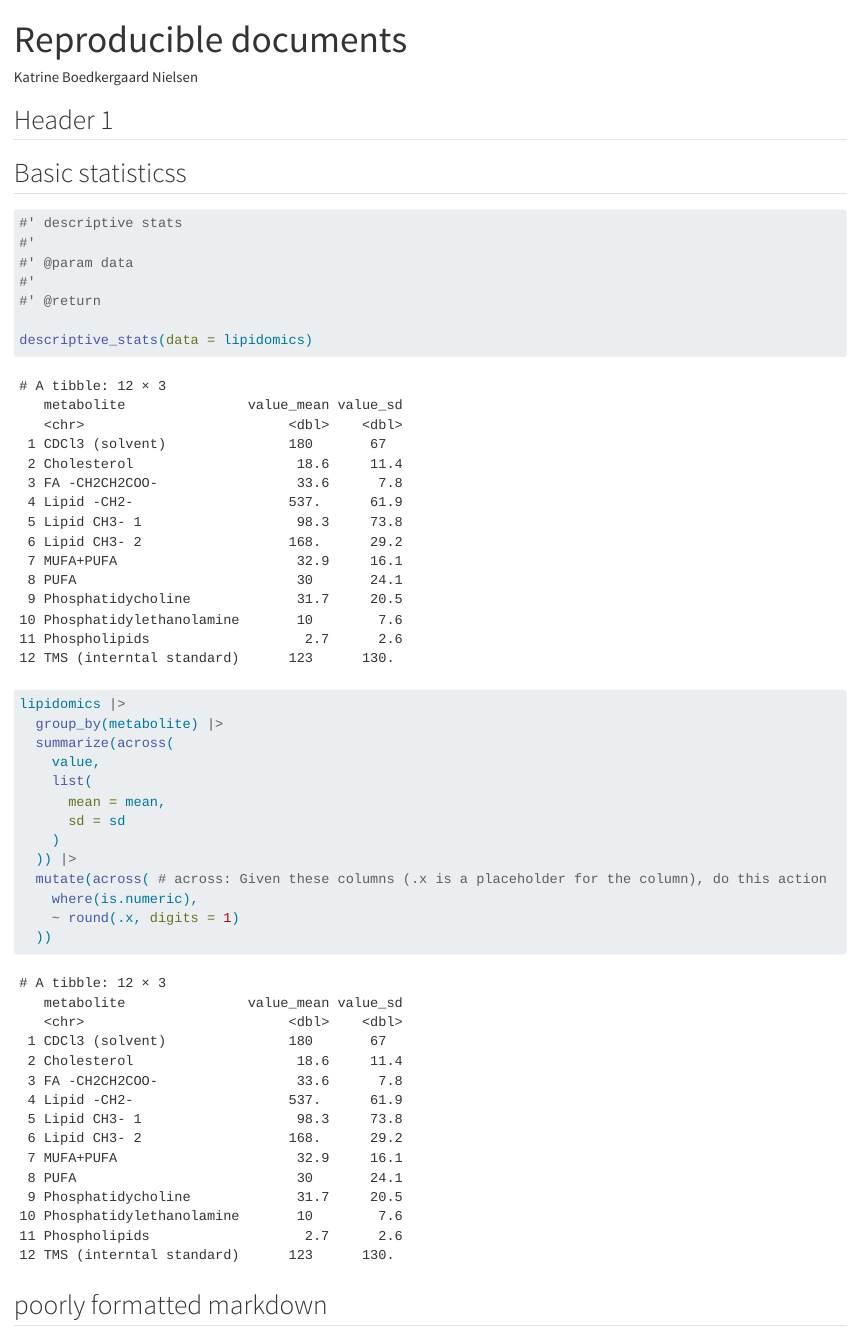
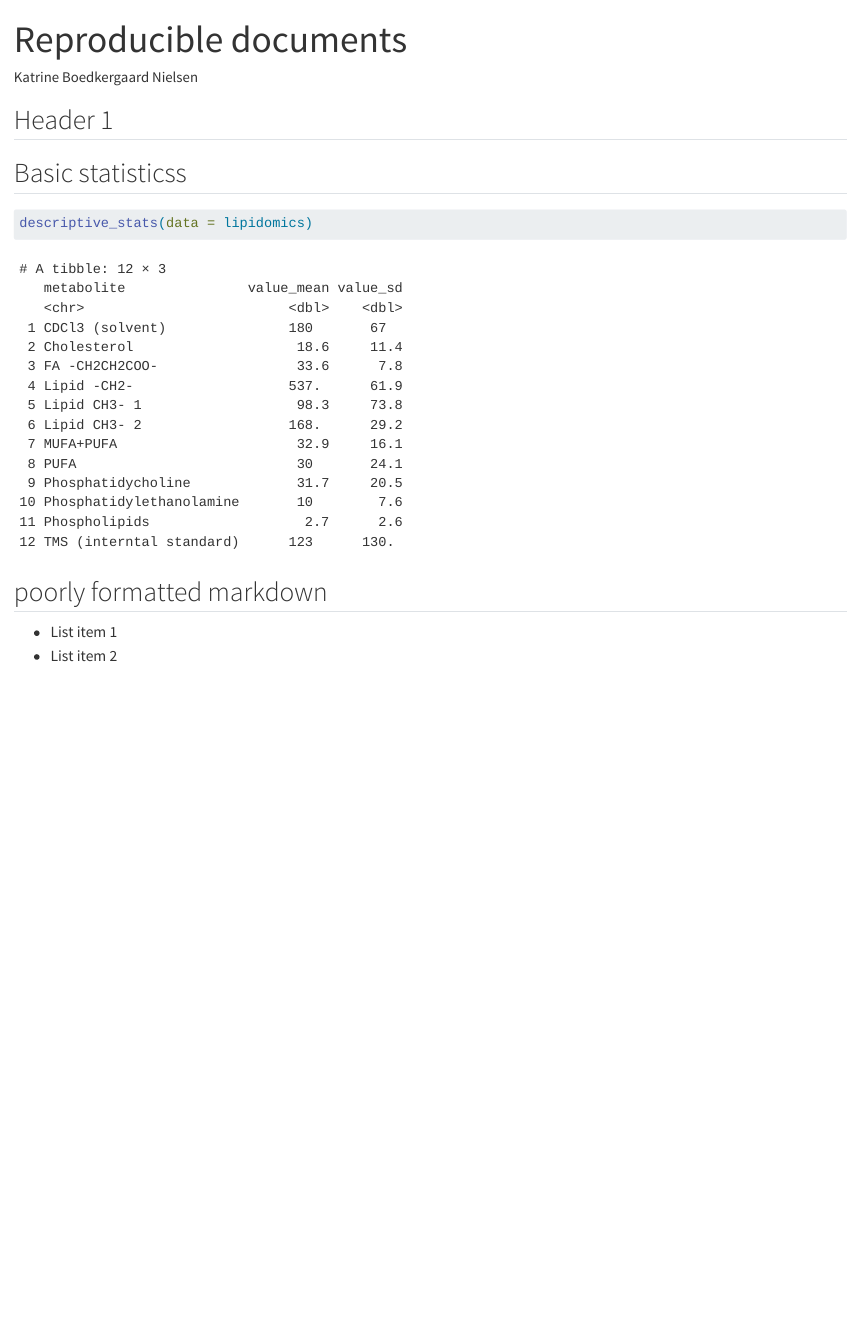
Before and after one commit to KatrineNielsen/AdvancedR3, a Quarto document (doc/learning.qmd): the page in a window 1100 px wide, from its top. Rendered offline with R 4.5, knitr and Pandoc in place of Quarto, with nearby package versions.

Commit message:
Ex 6.5: Create seperate function and save it it functions R script and delete from learning.qmd

````diff
--- a/doc/learning.qmd
+++ b/doc/learning.qmd
@@ -16,27 +16,8 @@ lipidomics <- read_csv(here::here("data/lipidomics.csv"))
 ## Basic statisticss
 
 ```{r}
-#' descriptive stats
-#'
-#' @param data
-#'
-#' @return
-
 descriptive_stats(data = lipidomics)
 
-lipidomics |>
-  group_by(metabolite) |>
-  summarize(across(
-    value,
-    list(
-      mean = mean,
-      sd = sd
-    )
-  )) |>
-  mutate(across( # across: Given these columns (.x is a placeholder for the column), do this action
-    where(is.numeric),
-    ~ round(.x, digits = 1)
-  ))
 ```
 
 ## poorly formatted markdown
````
Also changed, not shown: R/functions.R (+5 -0 lines).
